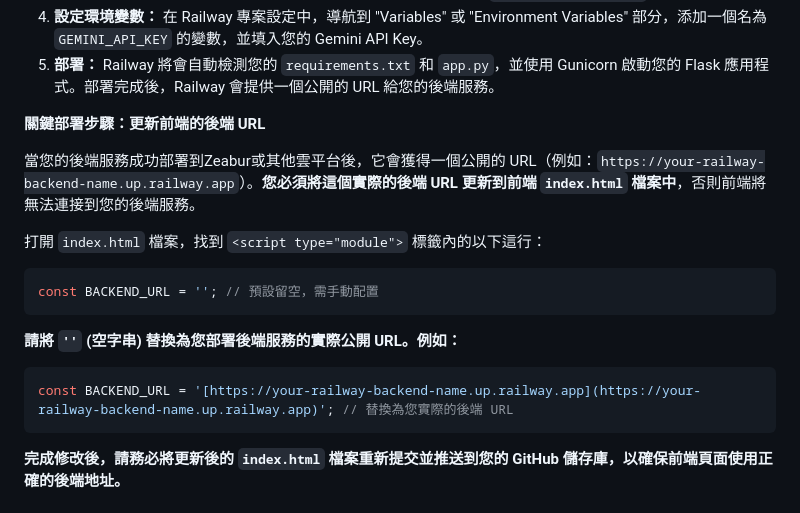
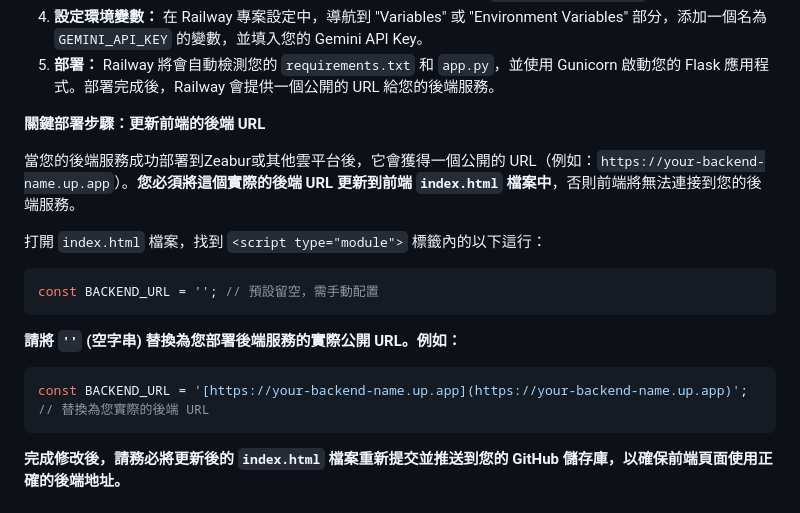
Before and after one commit to auhieur/cv-verifier-project, a Markdown page: README.md, the part around the change. Rendered like a GitHub page.

````diff
--- a/README.md
+++ b/README.md
@@ -137,7 +137,7 @@
 
 **關鍵部署步驟：更新前端的後端 URL**
 
-當您的後端服務成功部署到Zeabur或其他雲平台後，它會獲得一個公開的 URL（例如：`https://your-railway-backend-name.up.railway.app`）。**您必須將這個實際的後端 URL 更新到前端 `index.html` 檔案中**，否則前端將無法連接到您的後端服務。
+當您的後端服務成功部署到Zeabur或其他雲平台後，它會獲得一個公開的 URL（例如：`https://your-backend-name.up.app`）。**您必須將這個實際的後端 URL 更新到前端 `index.html` 檔案中**，否則前端將無法連接到您的後端服務。
 
 打開 `index.html` 檔案，找到 `<script type="module">` 標籤內的以下這行：
 
@@ -148,7 +148,7 @@ const BACKEND_URL = ''; // 預設留空，需手動配置
 **請將 `''` (空字串) 替換為您部署後端服務的實際公開 URL。例如：**
 
 ```javascript
-const BACKEND_URL = '[https://your-railway-backend-name.up.railway.app](https://your-railway-backend-name.up.railway.app)'; // 替換為您實際的後端 URL
+const BACKEND_URL = '[https://your-backend-name.up.app](https://your-backend-name.up.app)'; // 替換為您實際的後端 URL
 ```
 **完成修改後，請務必將更新後的 `index.html` 檔案重新提交並推送到您的 GitHub 儲存庫，以確保前端頁面使用正確的後端地址。**
 
````
